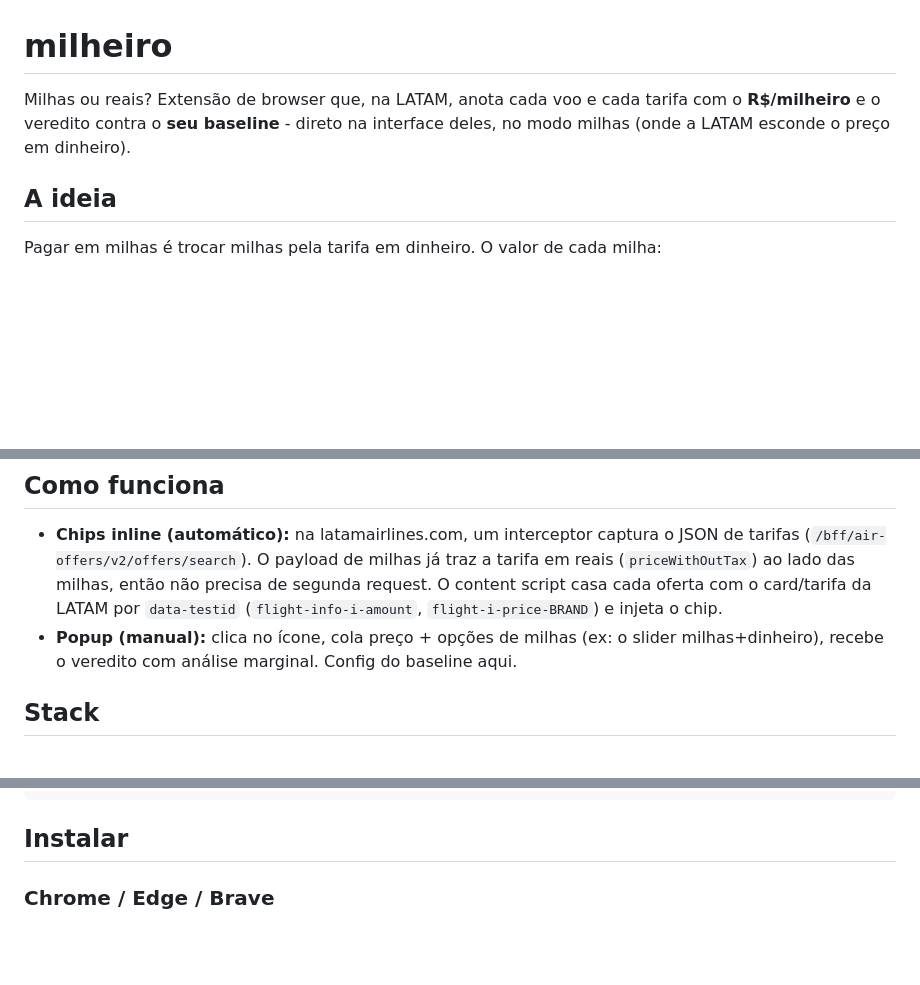
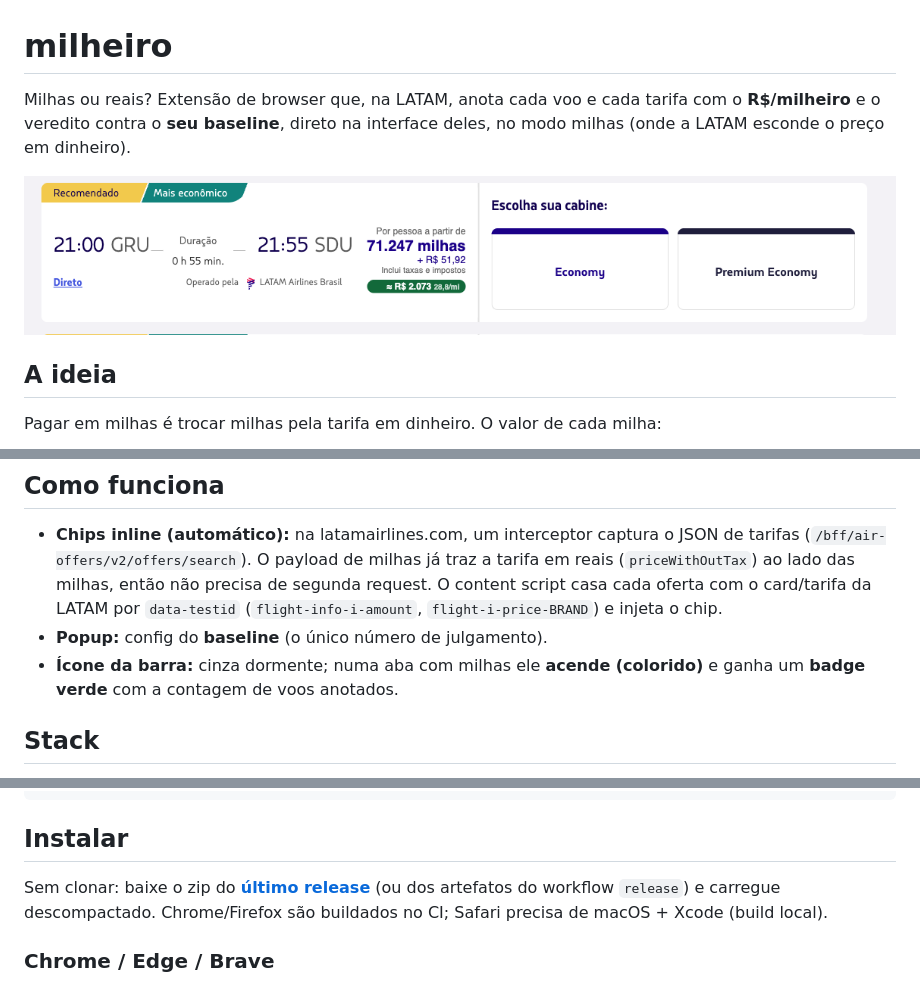
Before and after one commit to mracos/milheiro, a Markdown page: README.md, 3 parts joined by grey strips. GitHub-like rendering; pictures changed too: docs/screenshot.png (added); blank space fills up the shorter version.

Commit message:
ci+docs: release workflow (zip artifacts) + README refresh
- .github/workflows/release.yml: wxt zip for Chrome + Firefox on tag /
  dispatch, uploaded as artifacts and attached to the GitHub Release
- README: icon/badge behavior, install-from-zip, and a mockup screenshot
  of the inline chip (docs/screenshot.png)

````diff
--- a/README.md
+++ b/README.md
@@ -1,8 +1,13 @@
 # milheiro
 
 Milhas ou reais? Extensão de browser que, na LATAM, anota cada voo e cada tarifa
-com o **R$/milheiro** e o veredito contra o **seu baseline** - direto na interface
+com o **R$/milheiro** e o veredito contra o **seu baseline**, direto na interface
 deles, no modo milhas (onde a LATAM esconde o preço em dinheiro).
+
+<!-- Mockup (Playwright não loga no LATAM Pass); troque por um print real do
+     modo milhas logado quando der. -->
+
+![Chip de R$/milheiro num voo da LATAM](docs/screenshot.png)
 
 ## A ideia
 
@@ -28,8 +33,9 @@ R$/milheiro = tarifa em reais / milhas × 1000
   traz a tarifa em reais (`priceWithOutTax`) ao lado das milhas, então não precisa
   de segunda request. O content script casa cada oferta com o card/tarifa da LATAM
   por `data-testid` (`flight-info-i-amount`, `flight-i-price-BRAND`) e injeta o chip.
-- **Popup (manual):** clica no ícone, cola preço + opções de milhas (ex: o slider
-  milhas+dinheiro), recebe o veredito com análise marginal. Config do baseline aqui.
+- **Popup:** config do **baseline** (o único número de julgamento).
+- **Ícone da barra:** cinza dormente; numa aba com milhas ele **acende (colorido)**
+  e ganha um **badge verde** com a contagem de voos anotados.
 
 ## Stack
 
@@ -48,6 +54,10 @@ npm run test:integration  # Playwright: drift da API/DOM da LATAM (nightly no CI
 ```
 
 ## Instalar
+
+Sem clonar: baixe o zip do **[último release](../../releases)** (ou dos artefatos
+do workflow `release`) e carregue descompactado. Chrome/Firefox são buildados no
+CI; Safari precisa de macOS + Xcode (build local).
 
 ### Chrome / Edge / Brave
 
````
Also changed, not shown: 1 other file.
